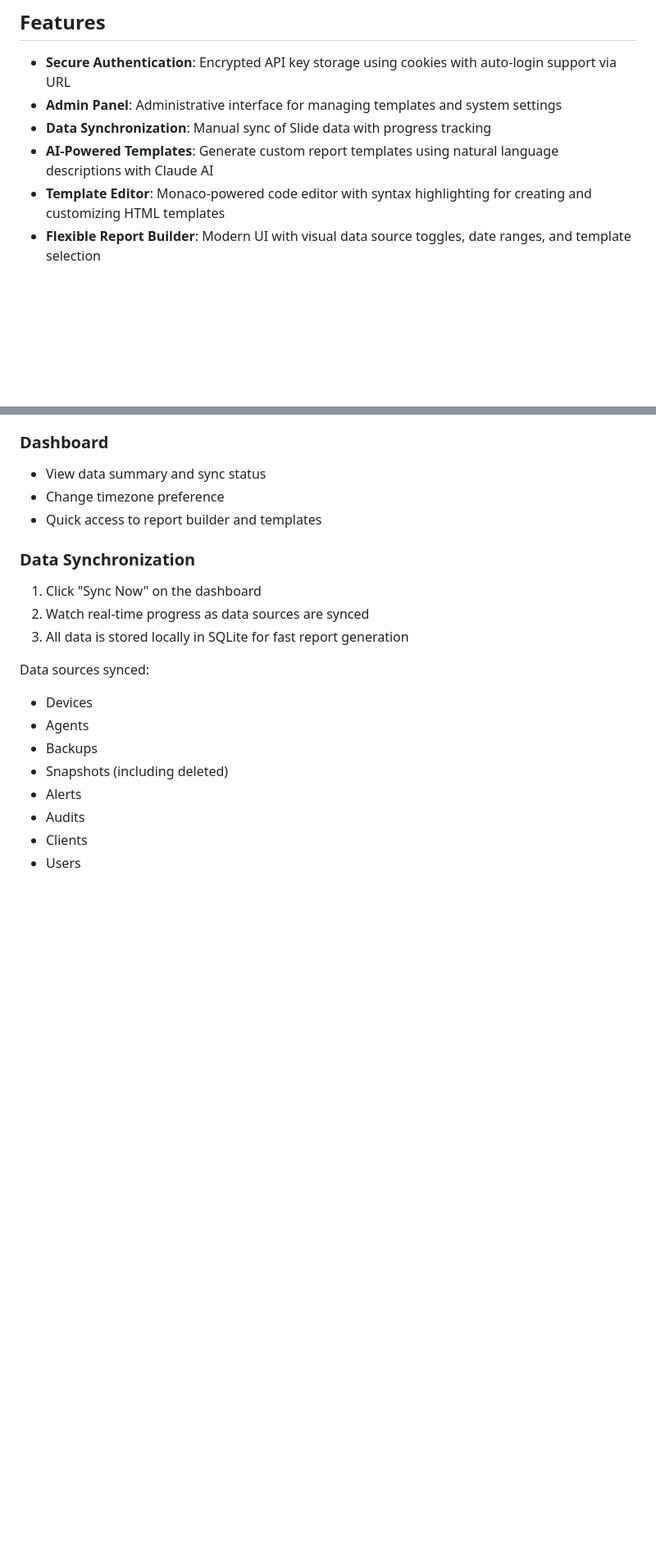
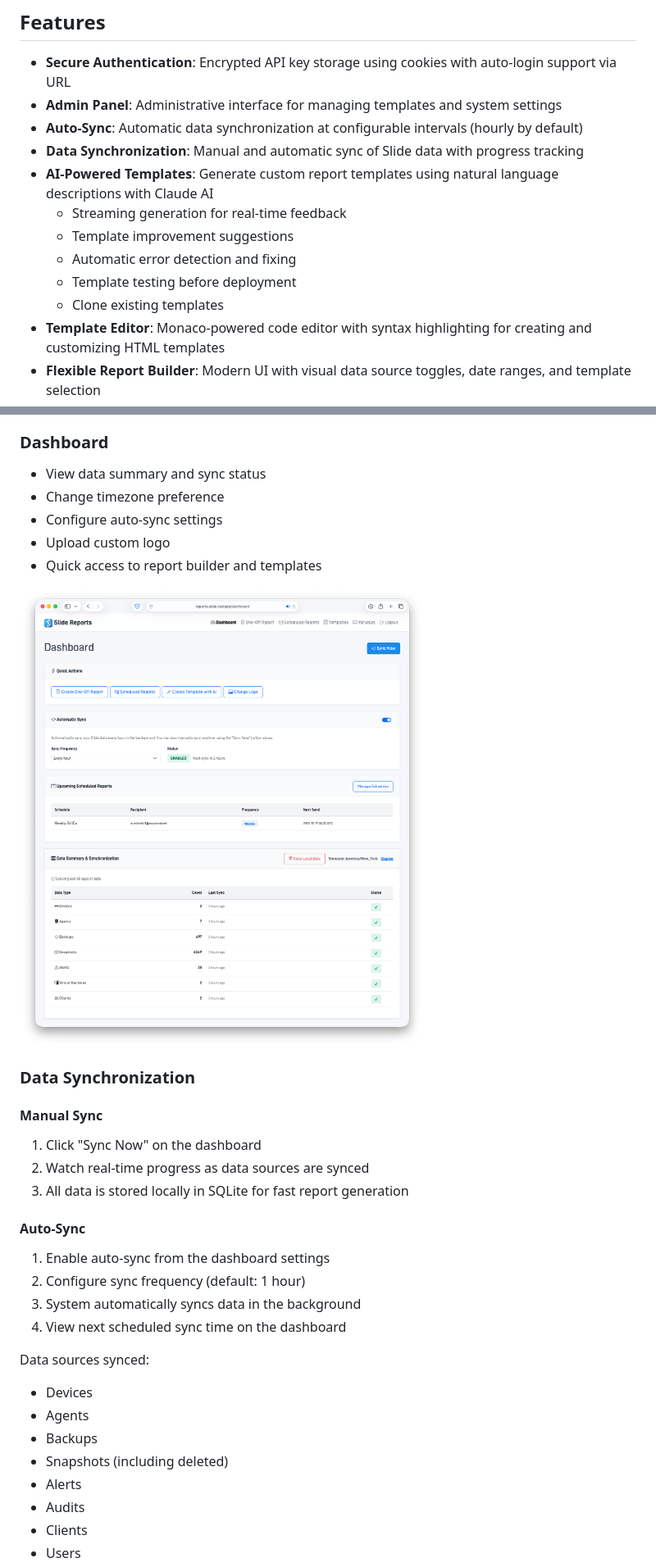
Before and after one commit to amcchord/slideReports, a Markdown page: README.md, 2 parts joined by grey strips. Shown: that part at 82% size. Drawn GitHub-style; pictures changed too: docs/dashboard.png (added); blank space fills up the shorter version.

```diff
--- a/README.md
+++ b/README.md
@@ -15,8 +15,14 @@ A Flask-based web application for generating customizable reports about Slide ba
 
 - **Secure Authentication**: Encrypted API key storage using cookies with auto-login support via URL
 - **Admin Panel**: Administrative interface for managing templates and system settings
-- **Data Synchronization**: Manual sync of Slide data with progress tracking
+- **Auto-Sync**: Automatic data synchronization at configurable intervals (hourly by default)
+- **Data Synchronization**: Manual and automatic sync of Slide data with progress tracking
 - **AI-Powered Templates**: Generate custom report templates using natural language descriptions with Claude AI
+  - Streaming generation for real-time feedback
+  - Template improvement suggestions
+  - Automatic error detection and fixing
+  - Template testing before deployment
+  - Clone existing templates
 - **Template Editor**: Monaco-powered code editor with syntax highlighting for creating and customizing HTML templates
 - **Flexible Report Builder**: Modern UI with visual data source toggles, date ranges, and template selection
 - **Report Values Preview**: Comprehensive documentation of all available template variables and data structures
@@ -139,13 +149,26 @@ This feature:
 
 - View data summary and sync status
 - Change timezone preference
+- Configure auto-sync settings
+- Upload custom logo
 - Quick access to report builder and templates
 
+![Dashboard](docs/dashboard.png)
+
 ### Data Synchronization
+
+#### Manual Sync
 
 1. Click "Sync Now" on the dashboard
 2. Watch real-time progress as data sources are synced
 3. All data is stored locally in SQLite for fast report generation
+
+#### Auto-Sync
+
+1. Enable auto-sync from the dashboard settings
+2. Configure sync frequency (default: 1 hour)
+3. System automatically syncs data in the background
+4. View next scheduled sync time on the dashboard
 
 Data sources synced:
 - Devices
```
Also changed, not shown: other parts of README.md (+94 -5 lines), docs/create-email.png (added), docs/email-reports.png (added), docs/one-off-report.png (added), docs/templates.png (added), 11 other files.
